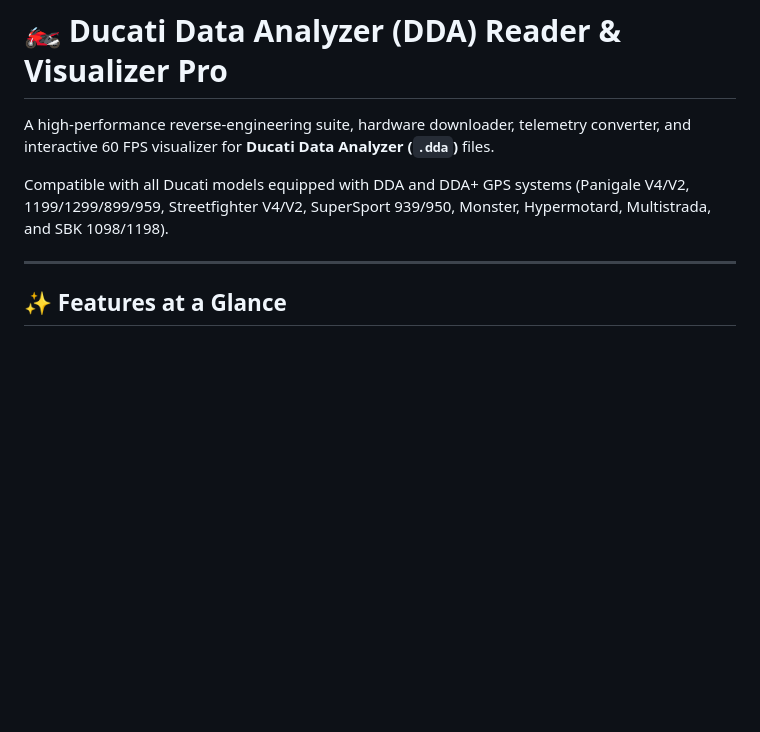
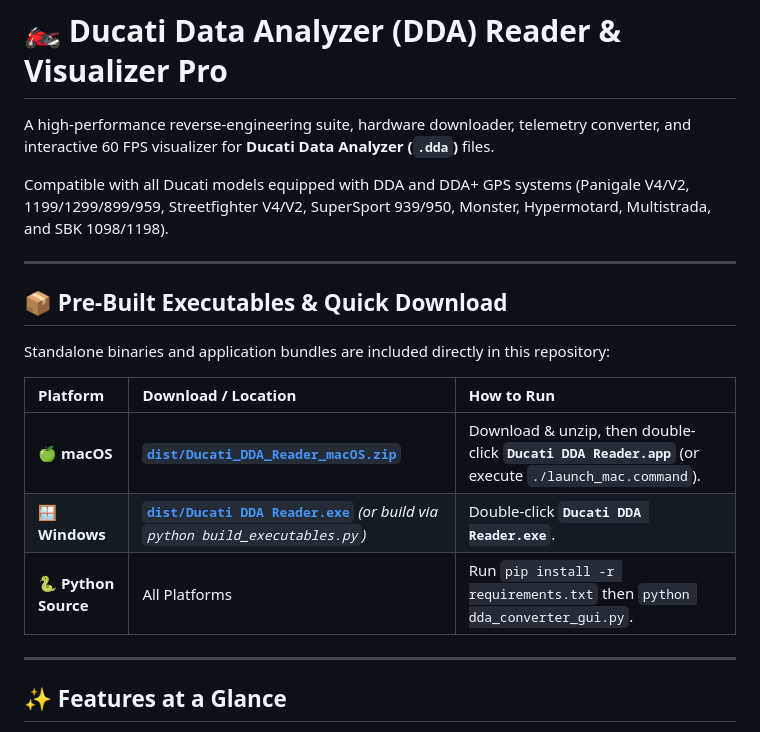
Before and after one commit to slowfastguy/DDA_Reader, a Markdown page: README.md, the part around the change. Rendered like a GitHub page; blank space fills up the shorter version.

Commit message:
docs: Place pre-built executable downloads at top of README

```diff
--- a/README.md
+++ b/README.md
@@ -3,6 +3,18 @@
 A high-performance reverse-engineering suite, hardware downloader, telemetry converter, and interactive 60 FPS visualizer for **Ducati Data Analyzer (`.dda`)** files.
 
 Compatible with all Ducati models equipped with DDA and DDA+ GPS systems (Panigale V4/V2, 1199/1299/899/959, Streetfighter V4/V2, SuperSport 939/950, Monster, Hypermotard, Multistrada, and SBK 1098/1198).
+
+---
+
+## 📦 Pre-Built Executables & Quick Download
+
+Standalone binaries and application bundles are included directly in this repository:
+
+| Platform | Download / Location | How to Run |
+| :--- | :--- | :--- |
+| 🍏 **macOS** | [**`dist/Ducati_DDA_Reader_macOS.zip`**](dist/Ducati_DDA_Reader_macOS.zip) | Download & unzip, then double-click **`Ducati DDA Reader.app`** (or execute `./launch_mac.command`). |
+| 🪟 **Windows** | [**`dist/Ducati DDA Reader.exe`**](dist/) *(or build via `python build_executables.py`)* | Double-click **`Ducati DDA Reader.exe`**. |
+| 🐍 **Python Source** | All Platforms | Run `pip install -r requirements.txt` then `python dda_converter_gui.py`. |
 
 ---
 
```
